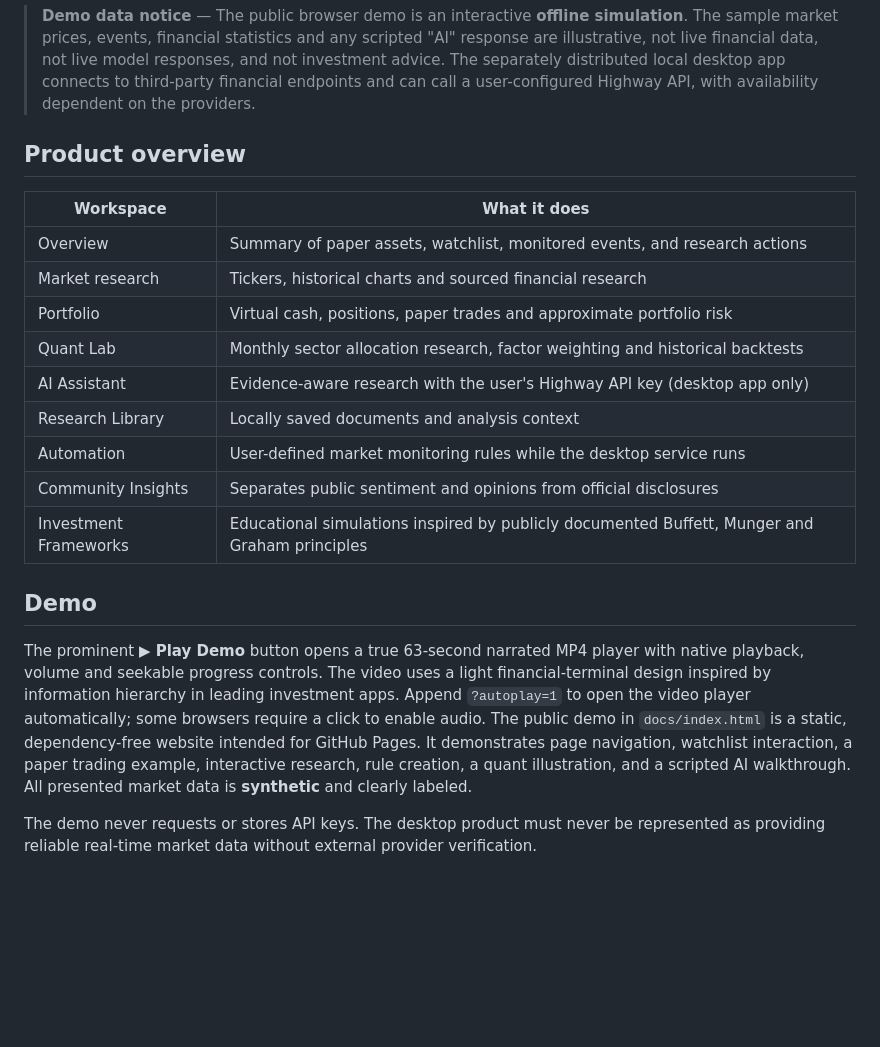
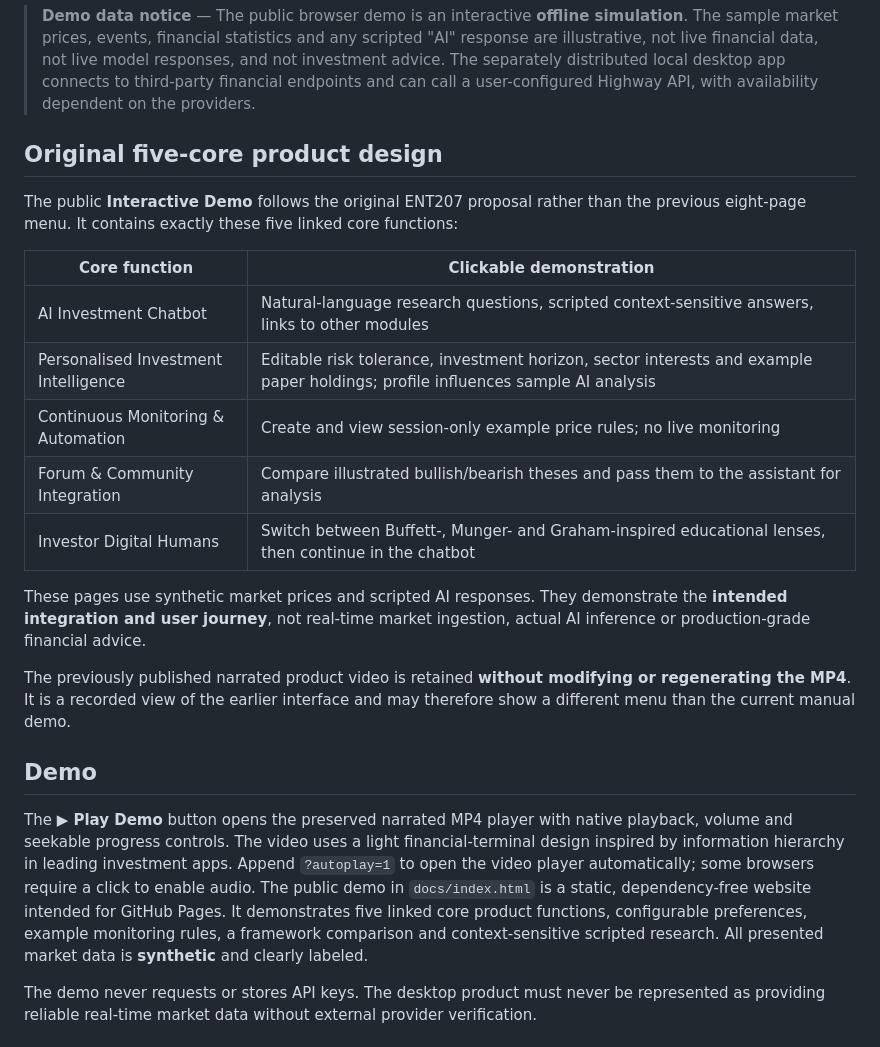
Before and after one commit to changxuanyu26-collab/InvestOne_ENT207-, a Markdown page: README.md, the part around the change. Rendered like a GitHub page; blank space fills up the shorter version.

Commit message:
docs: describe the original five-core interactive product and preserve earlier video

```diff
--- a/README.md
+++ b/README.md
@@ -14,23 +14,25 @@ A professional light-theme investment intelligence workspace that combines marke
 
 > **Demo data notice** — The public browser demo is an interactive **offline simulation**. The sample market prices, events, financial statistics and any scripted "AI" response are illustrative, not live financial data, not live model responses, and not investment advice. The separately distributed local desktop app connects to third-party financial endpoints and can call a user-configured Highway API, with availability dependent on the providers.
 
-## Product overview
+## Original five-core product design
 
-| Workspace | What it does |
+The public **Interactive Demo** follows the original ENT207 proposal rather than the previous eight-page menu. It contains exactly these five linked core functions:
+
+| Core function | Clickable demonstration |
 |---|---|
-| Overview | Summary of paper assets, watchlist, monitored events, and research actions |
-| Market research | Tickers, historical charts and sourced financial research |
-| Portfolio | Virtual cash, positions, paper trades and approximate portfolio risk |
-| Quant Lab | Monthly sector allocation research, factor weighting and historical backtests |
-| AI Assistant | Evidence-aware research with the user's Highway API key (desktop app only) |
-| Research Library | Locally saved documents and analysis context |
-| Automation | User-defined market monitoring rules while the desktop service runs |
-| Community Insights | Separates public sentiment and opinions from official disclosures |
-| Investment Frameworks | Educational simulations inspired by publicly documented Buffett, Munger and Graham principles |
+| AI Investment Chatbot | Natural-language research questions, scripted context-sensitive answers, links to other modules |
+| Personalised Investment Intelligence | Editable risk tolerance, investment horizon, sector interests and example paper holdings; profile influences sample AI analysis |
+| Continuous Monitoring & Automation | Create and view session-only example price rules; no live monitoring |
+| Forum & Community Integration | Compare illustrated bullish/bearish theses and pass them to the assistant for analysis |
+| Investor Digital Humans | Switch between Buffett-, Munger- and Graham-inspired educational lenses, then continue in the chatbot |
+
+These pages use synthetic market prices and scripted AI responses. They demonstrate the **intended integration and user journey**, not real-time market ingestion, actual AI inference or production-grade financial advice.
+
+The previously published narrated product video is retained **without modifying or regenerating the MP4**. It is a recorded view of the earlier interface and may therefore show a different menu than the current manual demo.
 
 ## Demo
 
-The prominent **▶ Play Demo** button opens a true 63-second narrated MP4 player with native playback, volume and seekable progress controls. The video uses a light financial-terminal design inspired by information hierarchy in leading investment apps. Append `?autoplay=1` to open the video player automatically; some browsers require a click to enable audio. The public demo in `docs/index.html` is a static, dependency-free website intended for GitHub Pages. It demonstrates page navigation, watchlist interaction, a paper trading example, interactive research, rule creation, a quant illustration, and a scripted AI walkthrough. All presented market data is **synthetic** and clearly labeled.
+The **▶ Play Demo** button opens the preserved narrated MP4 player with native playback, volume and seekable progress controls. The video uses a light financial-terminal design inspired by information hierarchy in leading investment apps. Append `?autoplay=1` to open the video player automatically; some browsers require a click to enable audio. The public demo in `docs/index.html` is a static, dependency-free website intended for GitHub Pages. It demonstrates five linked core product functions, configurable preferences, example monitoring rules, a framework comparison and context-sensitive scripted research. All presented market data is **synthetic** and clearly labeled.
 
 The demo never requests or stores API keys. The desktop product must never be represented as providing reliable real-time market data without external provider verification.
 
```
